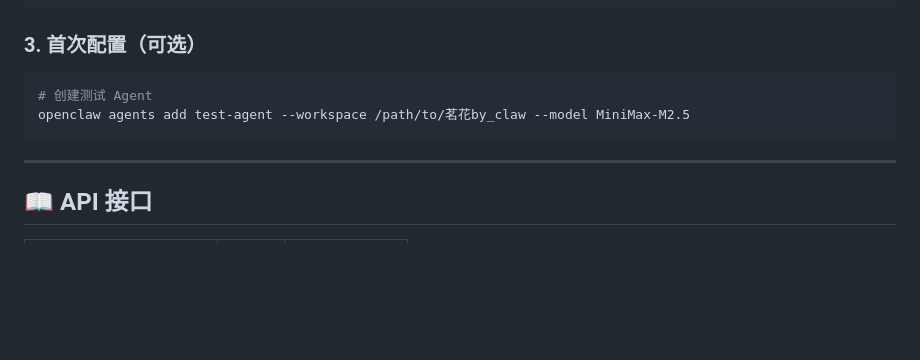
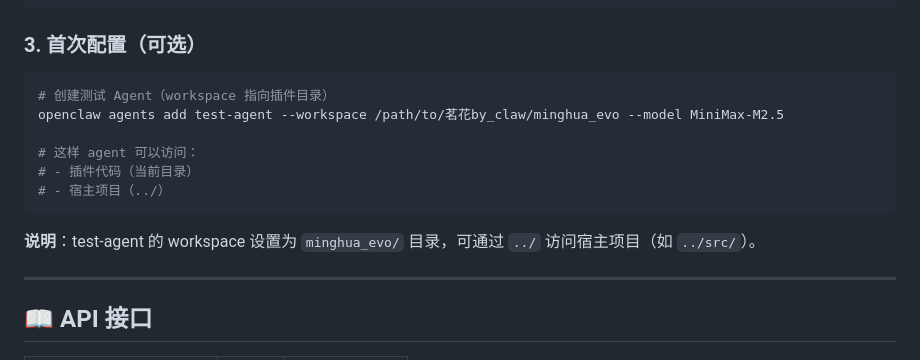
Before and after one commit to Ricado-Xv/minghua-analytics, a Markdown page: README.md, the part around the change. GitHub-like rendering; blank space fills up the shorter version.

Commit message:
docs: 更新 test-agent 创建方式，workspace 指向插件目录

````diff
--- a/README.md
+++ b/README.md
@@ -195,9 +195,15 @@ python3 server.py
 ### 3. 首次配置（可选）
 
 ```bash
-# 创建测试 Agent
-openclaw agents add test-agent --workspace /path/to/茗花by_claw --model MiniMax-M2.5
+# 创建测试 Agent（workspace 指向插件目录）
+openclaw agents add test-agent --workspace /path/to/茗花by_claw/minghua_evo --model MiniMax-M2.5
+
+# 这样 agent 可以访问：
+# - 插件代码（当前目录）
+# - 宿主项目（../）
 ```
+
+**说明**：test-agent 的 workspace 设置为 `minghua_evo/` 目录，可通过 `../` 访问宿主项目（如 `../src/`）。
 
 ---
 
````
